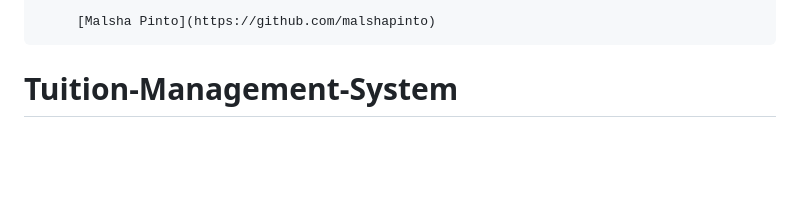
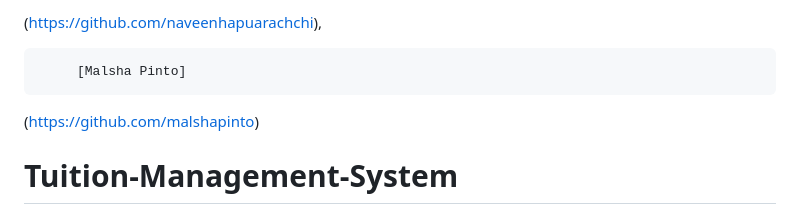
Before and after one commit to naveenhapuarachchi/Tuition-Management-System, a Markdown page: README.md, the part around one of its changes. Rendered like a GitHub page; blank space fills up the shorter version.

```diff
--- a/README.md
+++ b/README.md
@@ -6,5 +6,8 @@ This is Assignment of our Campus,
 
-         [Malsha Pinto](https://github.com/malshapinto)
+(https://github.com/naveenhapuarachchi),
+
+         [Malsha Pinto]
+(https://github.com/malshapinto)
 
 # Tuition-Management-System
 The Tuition Management System is a comprehensive web application designed to streamline the management of student registrations, course enrollments, and payments for educational institutes and tuition centers. It simplifies the administrative tasks associated with managing students and course details,
```
Also changed, not shown: other parts of README.md (+1 -1 lines).
